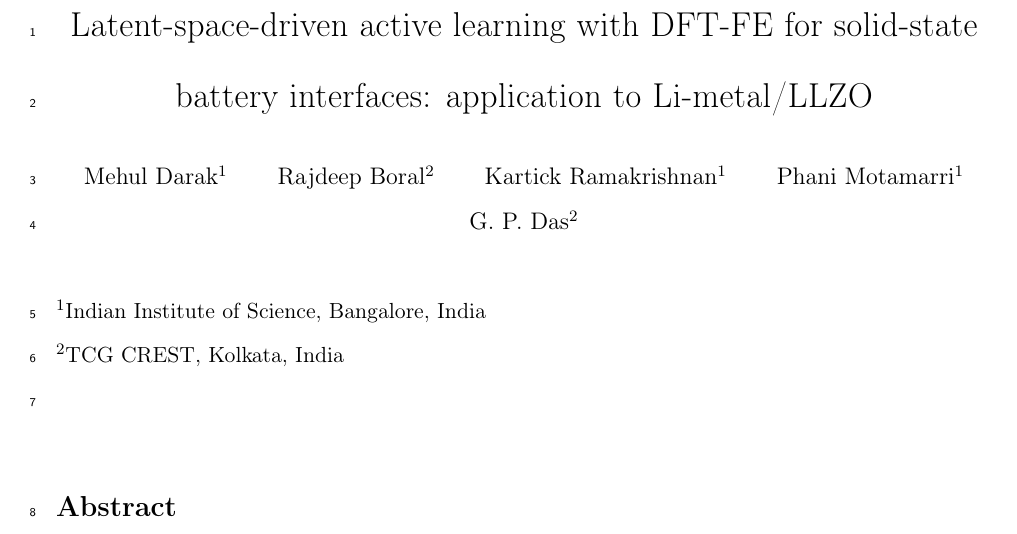
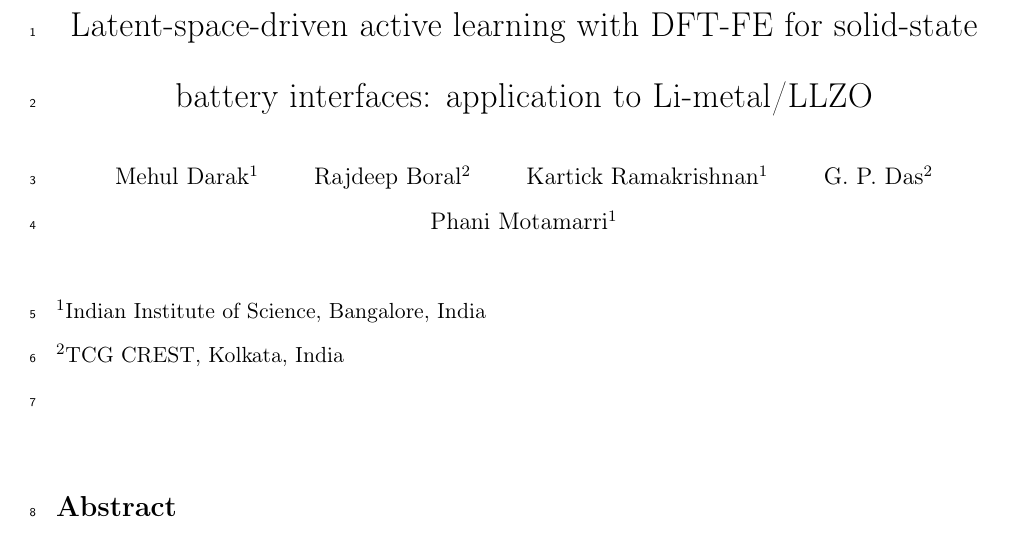
Before and after one commit to darakji/llzLiPap, a LaTeX document (npj_v0_template.tex): part of page 1 of 18, cut so that both start at the same text. Compiled offline with pdfLaTeX.

Commit message:
Updates from Overleaf

```diff
--- a/npj_v0_template.tex
+++ b/npj_v0_template.tex
@@ -67,8 +67,8 @@ interfaces: application to Li-metal/LLZO}
 Mehul Darak$^{1}$ \and
 Rajdeep Boral$^{2}$ \and
 Kartick Ramakrishnan$^{1}$ \and
-Phani Motamarri$^{1}$ \and
-G.~P.~Das$^{2}$
+G.~P.~Das$^{2}$ \and
+Phani Motamarri$^{1}$
 }
 
 \date{}
```
